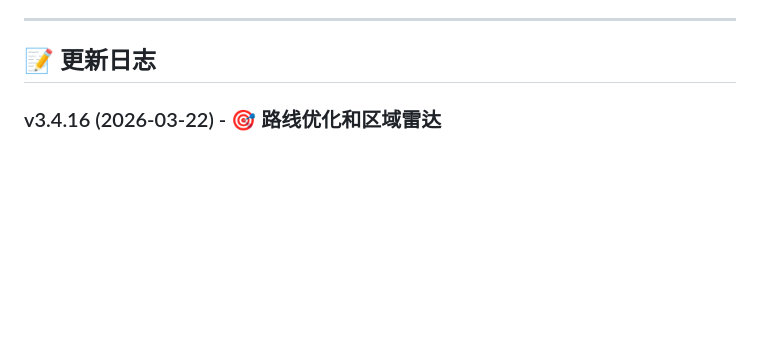
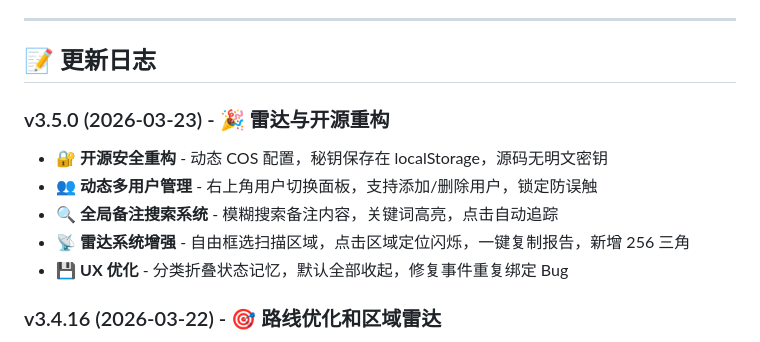
Before and after one commit to licy18/promilia-map-tool, a Markdown page: README.md, the part around one of its changes. Rendered like a GitHub page; blank space fills up the shorter version.

Commit message:
docs: 更新 README 添加 v3.5.0 说明

```diff
--- a/README.md
+++ b/README.md
@@ -257,6 +257,13 @@ https://your-site.com#index.html#data=eyJtYXJrZXJzIjpbXX0=
 ---
 
 ## 📝 更新日志
+
+### v3.5.0 (2026-03-23) - 🎉 雷达与开源重构
+- 🔐 **开源安全重构** - 动态 COS 配置，秘钥保存在 localStorage，源码无明文密钥
+- 👥 **动态多用户管理** - 右上角用户切换面板，支持添加/删除用户，锁定防误触
+- 🔍 **全局备注搜索系统** - 模糊搜索备注内容，关键词高亮，点击自动追踪
+- 📡 **雷达系统增强** - 自由框选扫描区域，点击区域定位闪烁，一键复制报告，新增 256 三角
+- 💾 **UX 优化** - 分类折叠状态记忆，默认全部收起，修复事件重复绑定 Bug
 
 ### v3.4.16 (2026-03-22) - 🎯 路线优化和区域雷达
 - 🔧 **修复：** 切换筛选器导致备注丢失的 Bug
```
Also changed, not shown: other parts of README.md (+2 -2 lines).
